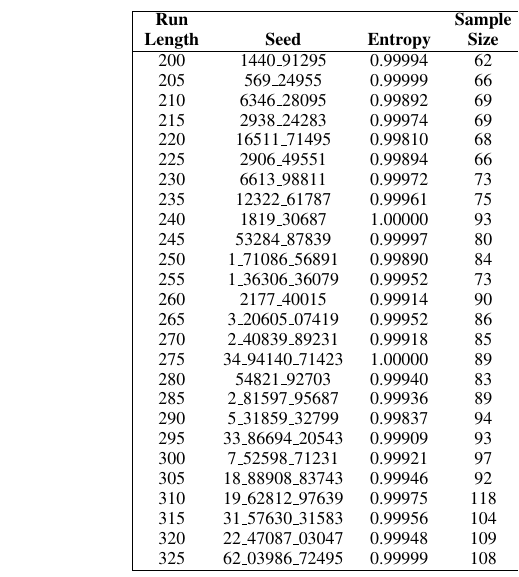
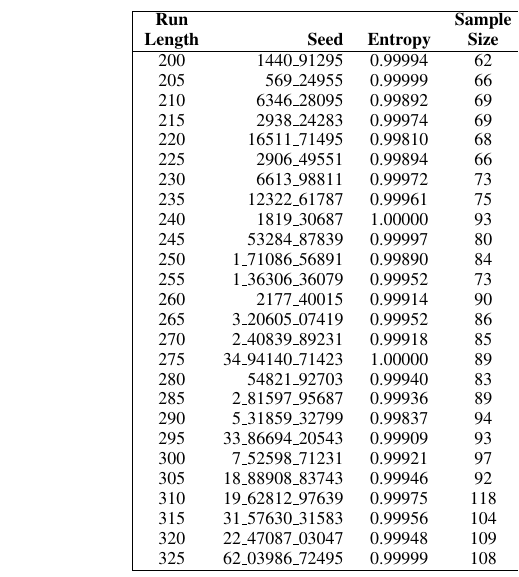
Before and after one commit to Protocol-Nine/collatz, a LaTeX paper (sigplanconf-template.tex): part of one column of page 6 of 6, cut so that both start at the same text. Compiled offline with pdfLaTeX; a missing font is replaced by an installed copy or a similar font.

Commit message:
Right aligned seed values in appendix table.

```diff
--- a/sigplanconf-template.tex
+++ b/sigplanconf-template.tex
@@ -573,7 +573,7 @@ Entropy is computed from values in each run. Since at the end of each step the v
 
 \begin{table*}
     \begin{center}
-        \begin{tabular}{|c c c c| c c c c|}
+        \begin{tabular}{|c r c c| c r c c|}
             \hline
             \textbf{Run}    &                  &                  & \textbf{Sample} & \textbf{Run} &                     &                  & \textbf{Sample} \\
             \textbf{Length} & \textbf{Seed}    & \textbf{Entropy} & \textbf{Size}   & \textbf{Run} & \textbf{Seed}       & \textbf{Entropy} & \textbf{Size}   \\
```
Also changed, not shown: sigplanconf-template.pdf.
